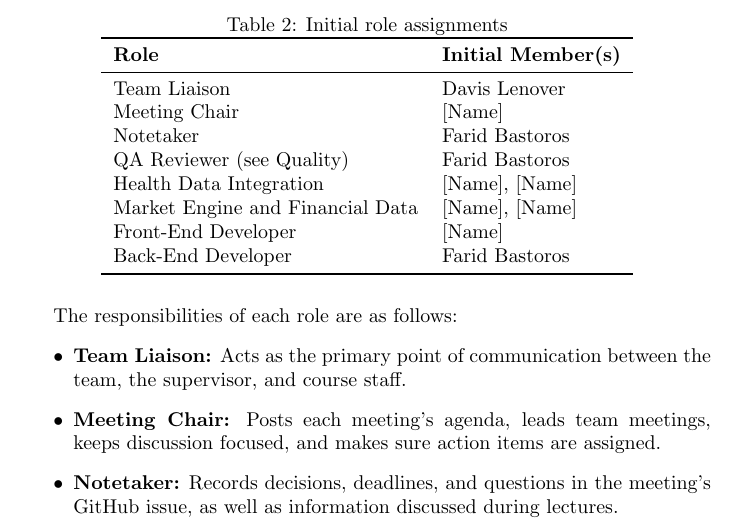
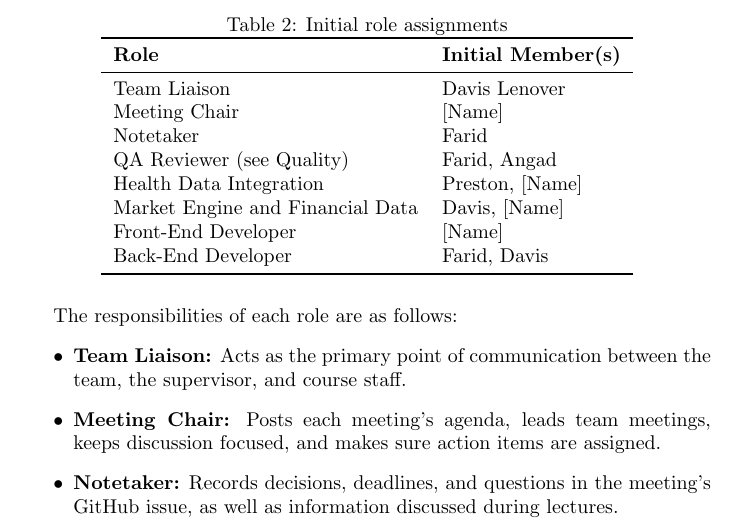
Before and after one commit to davislenover/BurnNEarn, a LaTeX document (docs/DevelopmentPlan/DevelopmentPlan.tex): part of page 4 of 28, cut so that both start at the same text. Compiled offline with pdfLaTeX; a LaTeX package or settings file that is missing is left out.

Commit message:
Add more Team Roles

```diff
--- a/docs/DevelopmentPlan/DevelopmentPlan.tex
+++ b/docs/DevelopmentPlan/DevelopmentPlan.tex
@@ -120,12 +120,12 @@ The team will use adaptive roles over the course of the project. Instead of assi
 \midrule
 Team Liaison & Davis Lenover \\
 Meeting Chair & [Name] \\
-Notetaker & Farid Bastoros \\
-QA Reviewer (see Quality) & Farid Bastoros \\
-Health Data Integration & [Name], [Name] \\
-Market Engine and Financial Data & [Name], [Name] \\
+Notetaker & Farid \\
+QA Reviewer (see Quality) & Farid, Angad \\
+Health Data Integration & Preston, [Name] \\
+Market Engine and Financial Data & Davis, [Name] \\
 Front-End Developer & [Name] \\
-Back-End Developer & Farid Bastoros \\
+Back-End Developer & Farid, Davis \\
 \bottomrule
 \end{tabular}
 \end{table}
```
